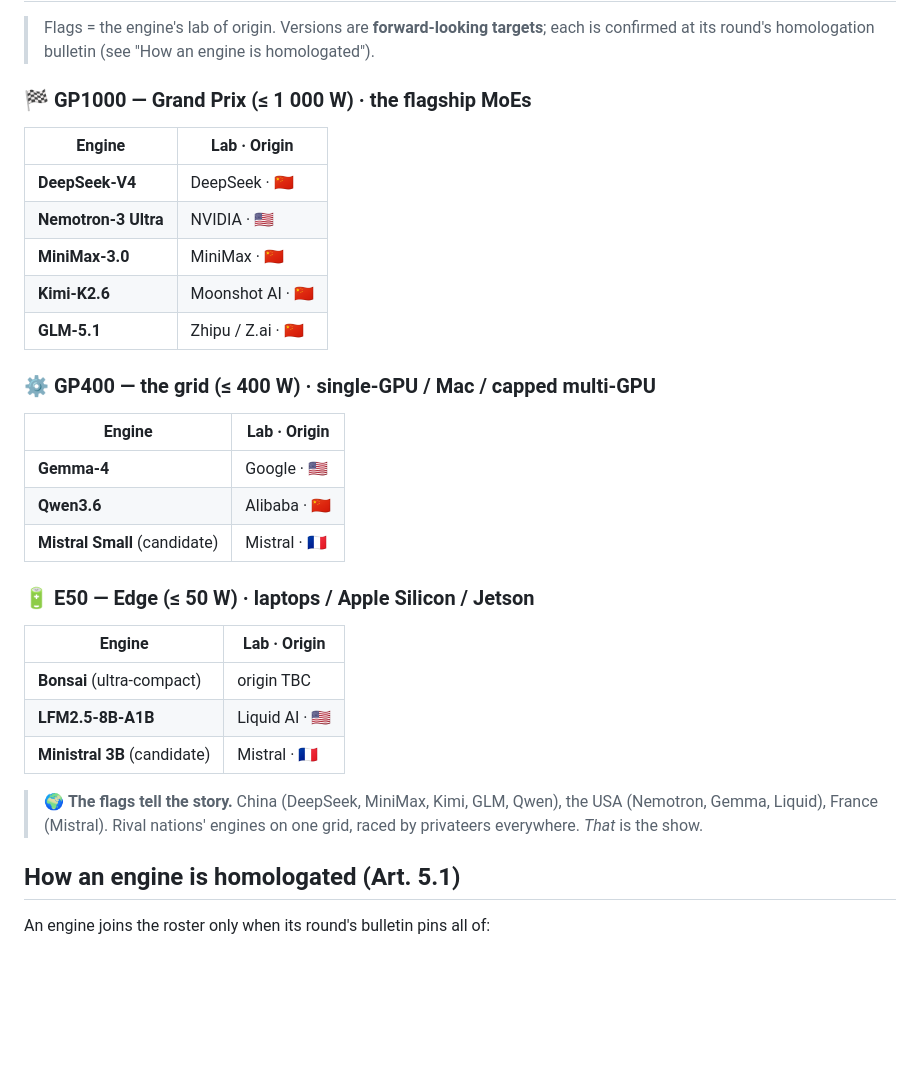
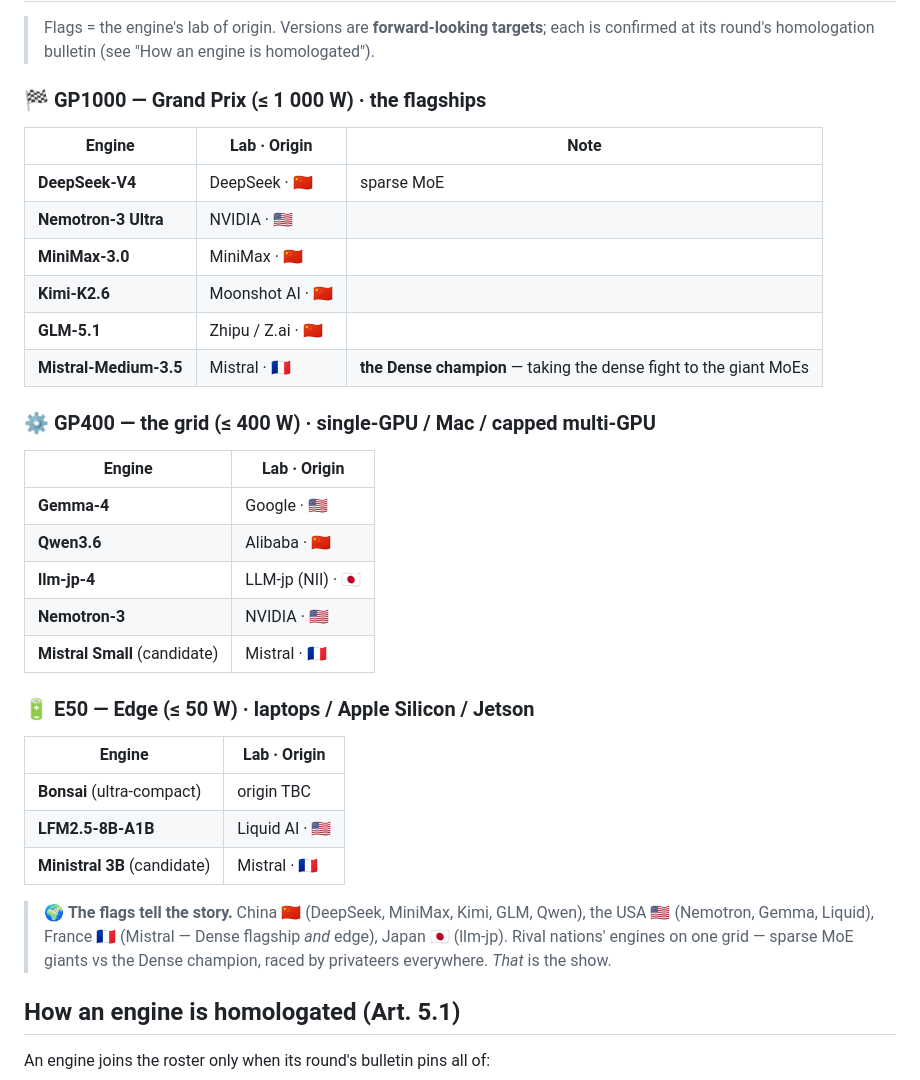
Before and after one commit to lna-lab/LLM-Formura1, a Markdown page: HOMOLOGATION.md, the part around the change. GitHub-like rendering; blank space fills up the shorter version.

Commit message:
Homologation grid: add France's Dense flagship (Mistral-Medium-3.5, GP1000), Japan (llm-jp-4, GP400) and Nemotron-3 (GP400)
The cast is set across FOUR nations:
- GP1000 gains Mistral-Medium-3.5 (FR) — the Dense champion vs the sparse-MoE giants.
- GP400 gains llm-jp-4 (JP, LLM-jp/NII) and Nemotron-3 (US).
Flags now: China / USA / France / Japan.

Co-Authored-By: Claude Opus 4.8 (1M context) <noreply@anthropic.com>

```diff
--- a/HOMOLOGATION.md
+++ b/HOMOLOGATION.md
@@ -17,20 +17,23 @@ whole open‑weight world.
 > Flags = the engine's lab of origin. Versions are **forward‑looking targets**; each is
 > confirmed at its round's homologation bulletin (see "How an engine is homologated").
 
-### 🏁 GP1000 — Grand Prix (≤ 1 000 W) · the flagship MoEs
-| Engine | Lab · Origin |
-|---|---|
-| **DeepSeek‑V4** | DeepSeek · 🇨🇳 |
-| **Nemotron‑3 Ultra** | NVIDIA · 🇺🇸 |
-| **MiniMax‑3.0** | MiniMax · 🇨🇳 |
-| **Kimi‑K2.6** | Moonshot AI · 🇨🇳 |
-| **GLM‑5.1** | Zhipu / Z.ai · 🇨🇳 |
+### 🏁 GP1000 — Grand Prix (≤ 1 000 W) · the flagships
+| Engine | Lab · Origin | Note |
+|---|---|---|
+| **DeepSeek‑V4** | DeepSeek · 🇨🇳 | sparse MoE |
+| **Nemotron‑3 Ultra** | NVIDIA · 🇺🇸 | |
+| **MiniMax‑3.0** | MiniMax · 🇨🇳 | |
+| **Kimi‑K2.6** | Moonshot AI · 🇨🇳 | |
+| **GLM‑5.1** | Zhipu / Z.ai · 🇨🇳 | |
+| **Mistral‑Medium‑3.5** | Mistral · 🇫🇷 | **the Dense champion** — taking the dense fight to the giant MoEs |
 
 ### ⚙️ GP400 — the grid (≤ 400 W) · single‑GPU / Mac / capped multi‑GPU
 | Engine | Lab · Origin |
 |---|---|
 | **Gemma‑4** | Google · 🇺🇸 |
 | **Qwen3.6** | Alibaba · 🇨🇳 |
+| **llm‑jp‑4** | LLM‑jp (NII) · 🇯🇵 |
+| **Nemotron‑3** | NVIDIA · 🇺🇸 |
 | **Mistral Small** (candidate) | Mistral · 🇫🇷 |
 
 ### 🔋 E50 — Edge (≤ 50 W) · laptops / Apple Silicon / Jetson
@@ -40,9 +43,10 @@ whole open‑weight world.
 | **LFM2.5‑8B‑A1B** | Liquid AI · 🇺🇸 |
 | **Ministral 3B** (candidate) | Mistral · 🇫🇷 |
 
-> 🌍 **The flags tell the story.** China (DeepSeek, MiniMax, Kimi, GLM, Qwen), the USA
-> (Nemotron, Gemma, Liquid), France (Mistral). Rival nations' engines on one grid, raced
-> by privateers everywhere. *That* is the show.
+> 🌍 **The flags tell the story.** China 🇨🇳 (DeepSeek, MiniMax, Kimi, GLM, Qwen), the USA 🇺🇸
+> (Nemotron, Gemma, Liquid), France 🇫🇷 (Mistral — Dense flagship *and* edge), Japan 🇯🇵 (llm‑jp).
+> Rival nations' engines on one grid — sparse MoE giants vs the Dense champion, raced by
+> privateers everywhere. *That* is the show.
 
 ## How an engine is homologated (Art. 5.1)
 
```
